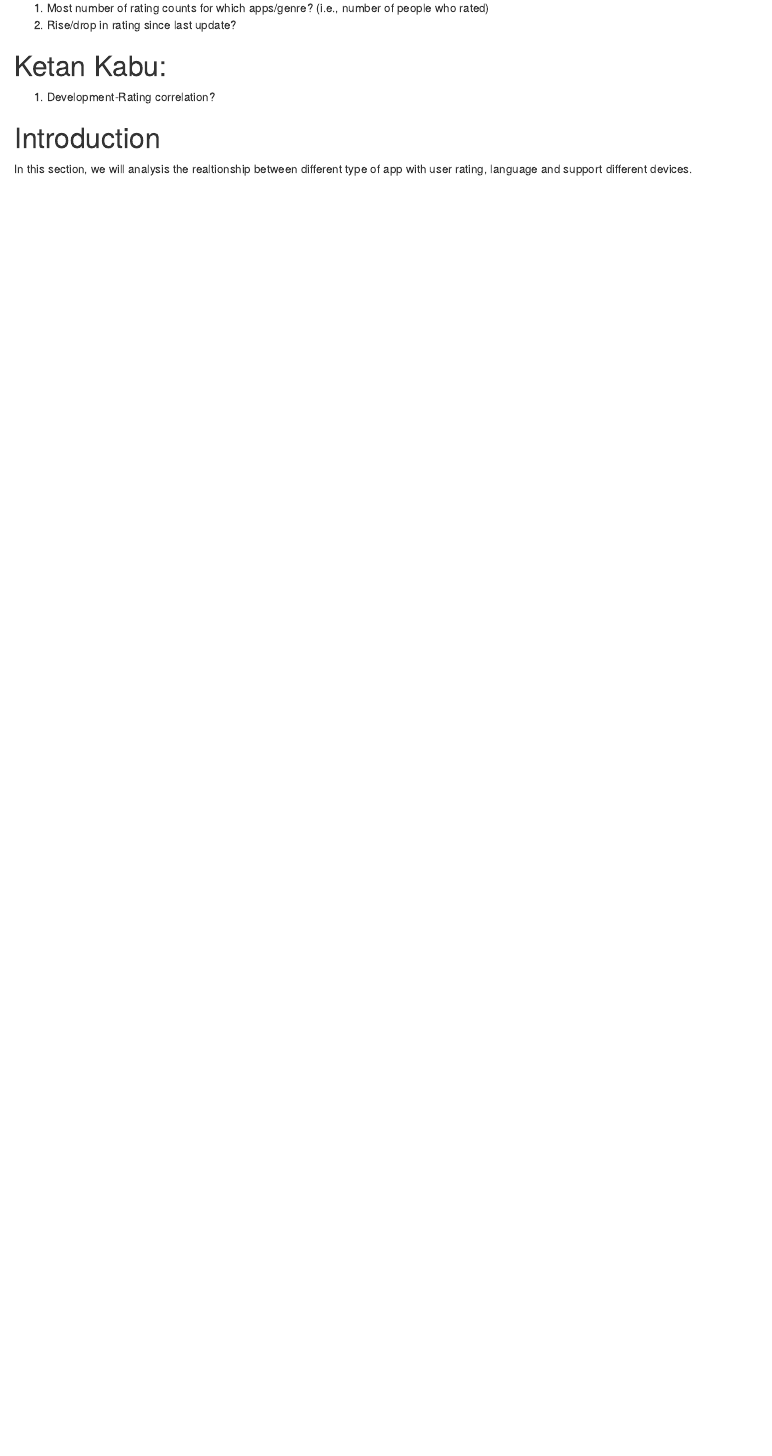
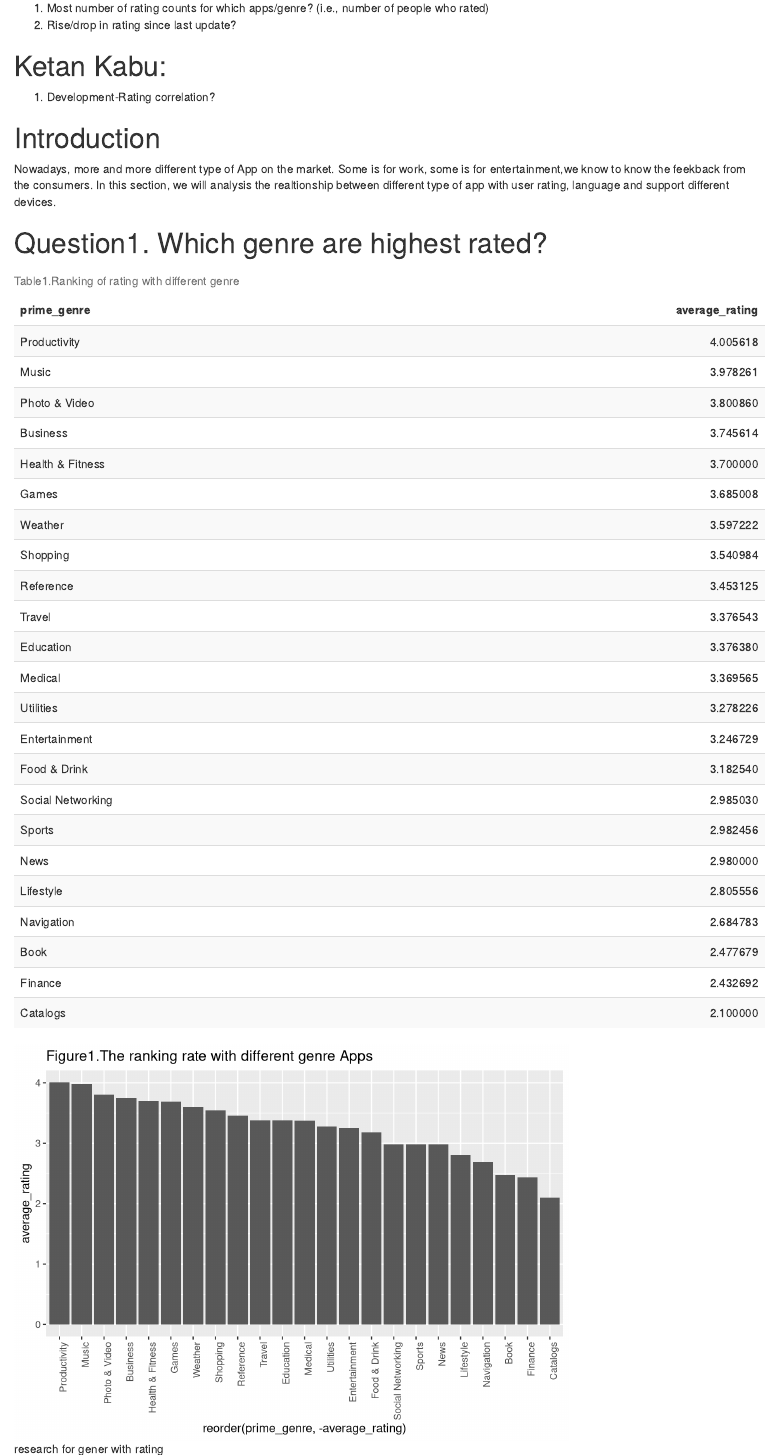
Before and after one commit to kabugit/Assign4-Group3, an R Markdown document (Assignment4-Group3.Rmd): the page in a window 1100 px wide, from 420 px down. Rendered offline with R 4.5, knitr and Pandoc, with nearby package versions.

Commit message:
Working for Question1 genre with rating

````diff
--- a/Assignment4-Group3.Rmd
+++ b/Assignment4-Group3.Rmd
@@ -37,8 +37,31 @@ library(ggplot2)
 ```
 
 # Introduction
+Nowadays, more and more different type of App on the market. Some is for work, some is for entertainment,we know to know the feekback from the consumers.
 In this section, we will analysis the realtionship between different type of app with user rating, language and support different devices.
 
 ```{r Read data source 1, fig.cap=" ", echo = FALSE, message = FALSE, warning=FALSE}
 dat <- read_csv("C:/Users/61452/Desktop/Assign4-Group3/data/AppleStore.csv")
 ```
+
+# Question1. Which genre are highest rated?
+```{r q1, fig.cap="research for gener with rating ", echo = FALSE, message = FALSE, warning=FALSE}
+genre_rating <- dat%>%
+  group_by(prime_genre)%>%
+  summarise(average_rating = mean(user_rating))%>%
+  arrange(-average_rating)%>%
+  unique()
+
+ knitr::kable(genre_rating,booktabs = TRUE,
+  caption = "Table1.Ranking of rating with different genre") %>%
+  kable_styling(bootstrap_options = c("striped", "hover"))%>%
+  kable_styling(latex_options = "hold_position")
+
+
+Graph1<- genre_rating%>%
+  ggplot(aes(x =reorder(prime_genre,-average_rating), y = average_rating))+
+  geom_bar(stat = "identity")+
+  ggtitle("Figure1.The ranking rate with different genre Apps")+
+  theme(axis.text.x=element_text(angle = 90, hjust = 1))
+print(Graph1)
+```
````
Also changed, not shown: Assignment4-Group3.html (added).
